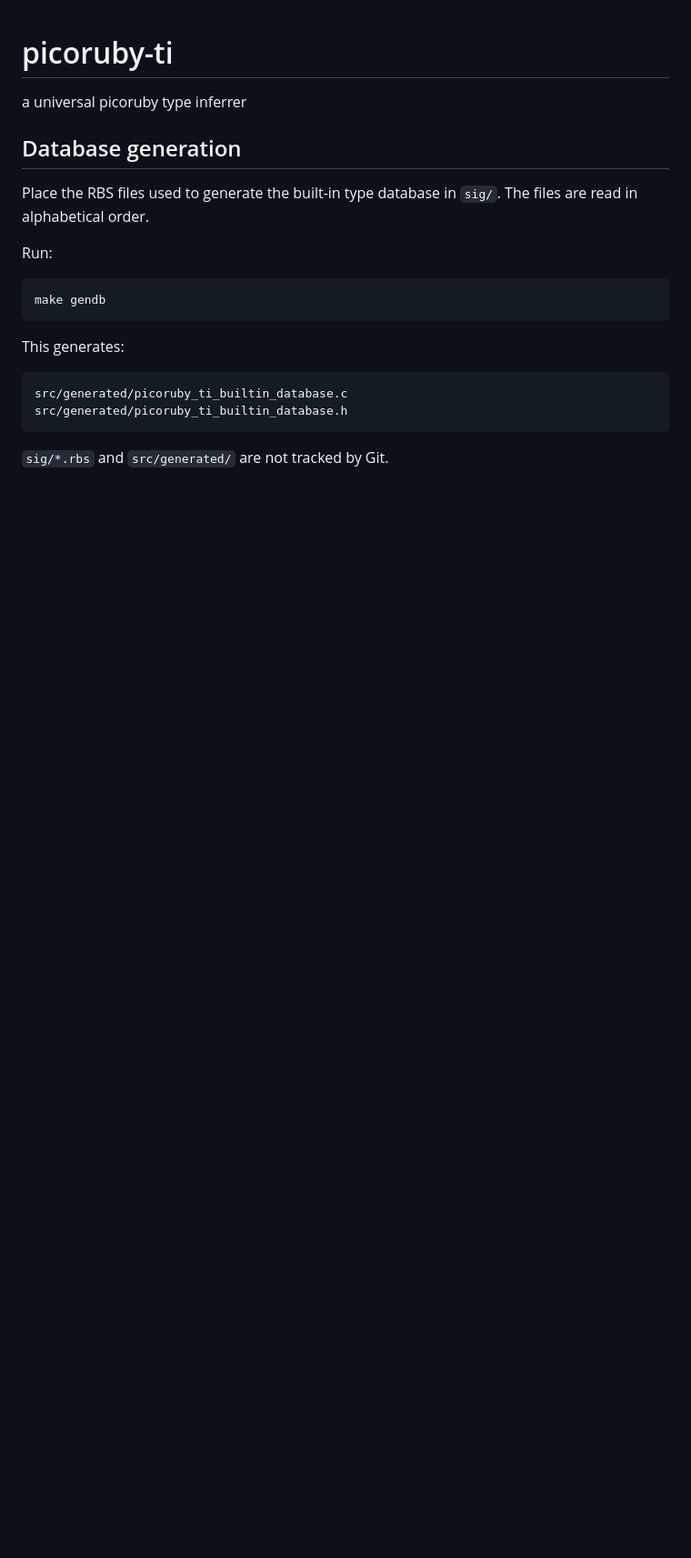
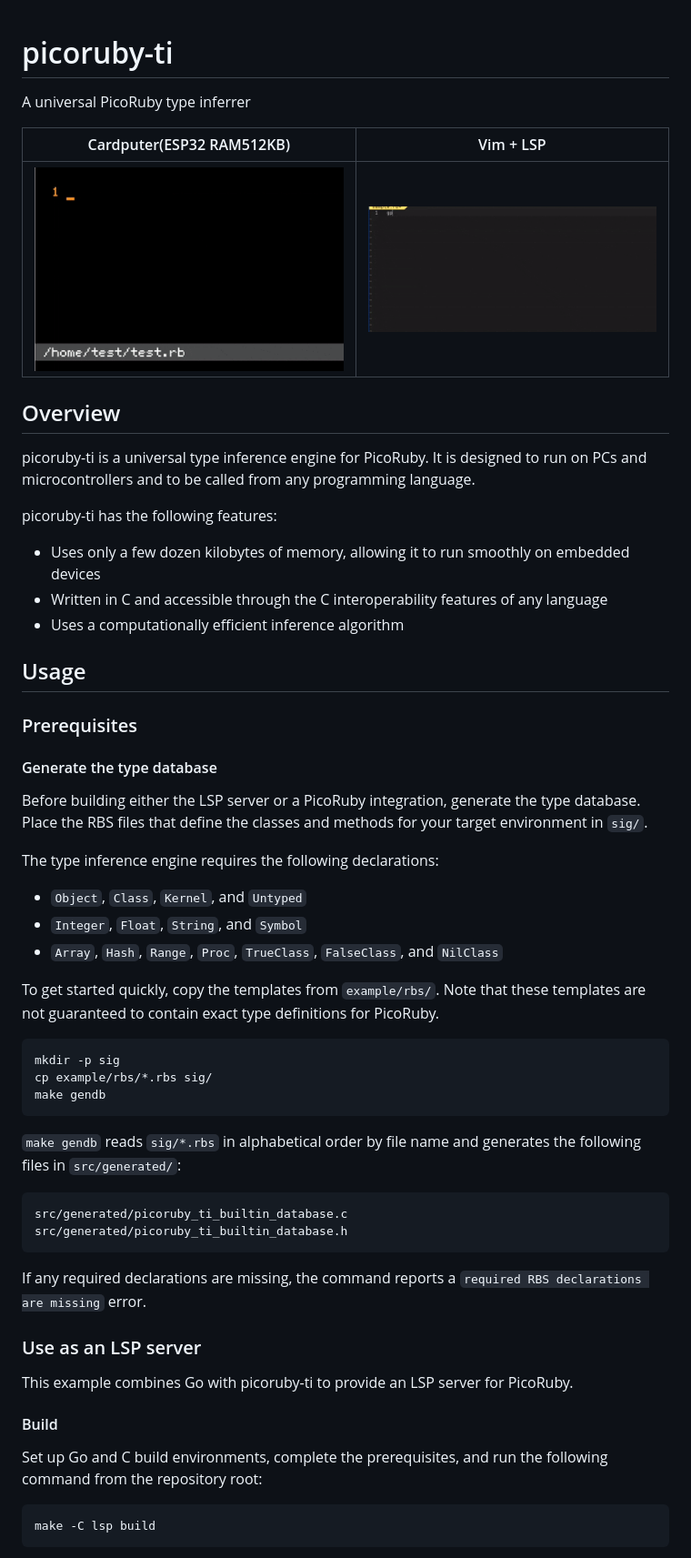
Before and after one commit to engneer-hamachan/picoruby-ti, a Markdown page: README.md, the part around the change printed below. Shown: that part at 91% size. GitHub-like rendering; pictures changed too: images/cardputer-ide.gif (added), images/vim.gif (added); blank space fills up the shorter version.

Commit message:
fix: README

````diff
--- a/README.md
+++ b/README.md
@@ -1,23 +1,71 @@
 # picoruby-ti
 
-a universal picoruby type inferrer
+A universal PicoRuby type inferrer
 
-## Database generation
+| Cardputer(ESP32 RAM512KB) | Vim + LSP |
+| :---: | :---: |
+| <img src="images/cardputer-ide.gif" alt="PicoRuby TI running on Cardputer IDE" width="400"> | <img src="images/vim.gif" alt="PicoRuby TI providing type information in Vim" width="400"> |
 
-Place the RBS files used to generate the built-in type database in `sig/`.
-The files are read in alphabetical order.
+## Overview
+picoruby-ti is a universal type inference engine for PicoRuby. It is designed
+to run on PCs and microcontrollers and to be called from any programming
+language.
 
-Run:
+picoruby-ti has the following features:
+
+- Uses only a few dozen kilobytes of memory, allowing it to run smoothly on
+  embedded devices
+- Written in C and accessible through the C interoperability features of any
+  language
+- Uses a computationally efficient inference algorithm
+
+## Usage
+
+### Prerequisites
+
+#### Generate the type database
+
+Before building either the LSP server or a PicoRuby integration, generate the
+type database. Place the RBS files that define the classes and methods for your
+target environment in `sig/`.
+
+The type inference engine requires the following declarations:
+
+- `Object`, `Class`, `Kernel`, and `Untyped`
+- `Integer`, `Float`, `String`, and `Symbol`
+- `Array`, `Hash`, `Range`, `Proc`, `TrueClass`, `FalseClass`, and `NilClass`
+
+To get started quickly, copy the templates from `example/rbs/`. Note that these
+templates are not guaranteed to contain exact type definitions for PicoRuby.
 
 ```sh
+mkdir -p sig
+cp example/rbs/*.rbs sig/
 make gendb
 ```
 
-This generates:
+`make gendb` reads `sig/*.rbs` in alphabetical order by file name and generates
+the following files in `src/generated/`:
 
 ```text
 src/generated/picoruby_ti_builtin_database.c
 src/generated/picoruby_ti_builtin_database.h
 ```
 
-`sig/*.rbs` and `src/generated/` are not tracked by Git.
+If any required declarations are missing, the command reports a
+`required RBS declarations are missing` error.
+
+### Use as an LSP server
+
+This example combines Go with picoruby-ti to provide an LSP server for
+PicoRuby.
+
+#### Build
+
+Set up Go and C build environments, complete the prerequisites, and run the
+following command from the repository root:
+
+```sh
+make -C lsp build
+```
+
````
Also changed, not shown: other parts of README.md (+133 -0 lines), 15 other files.
